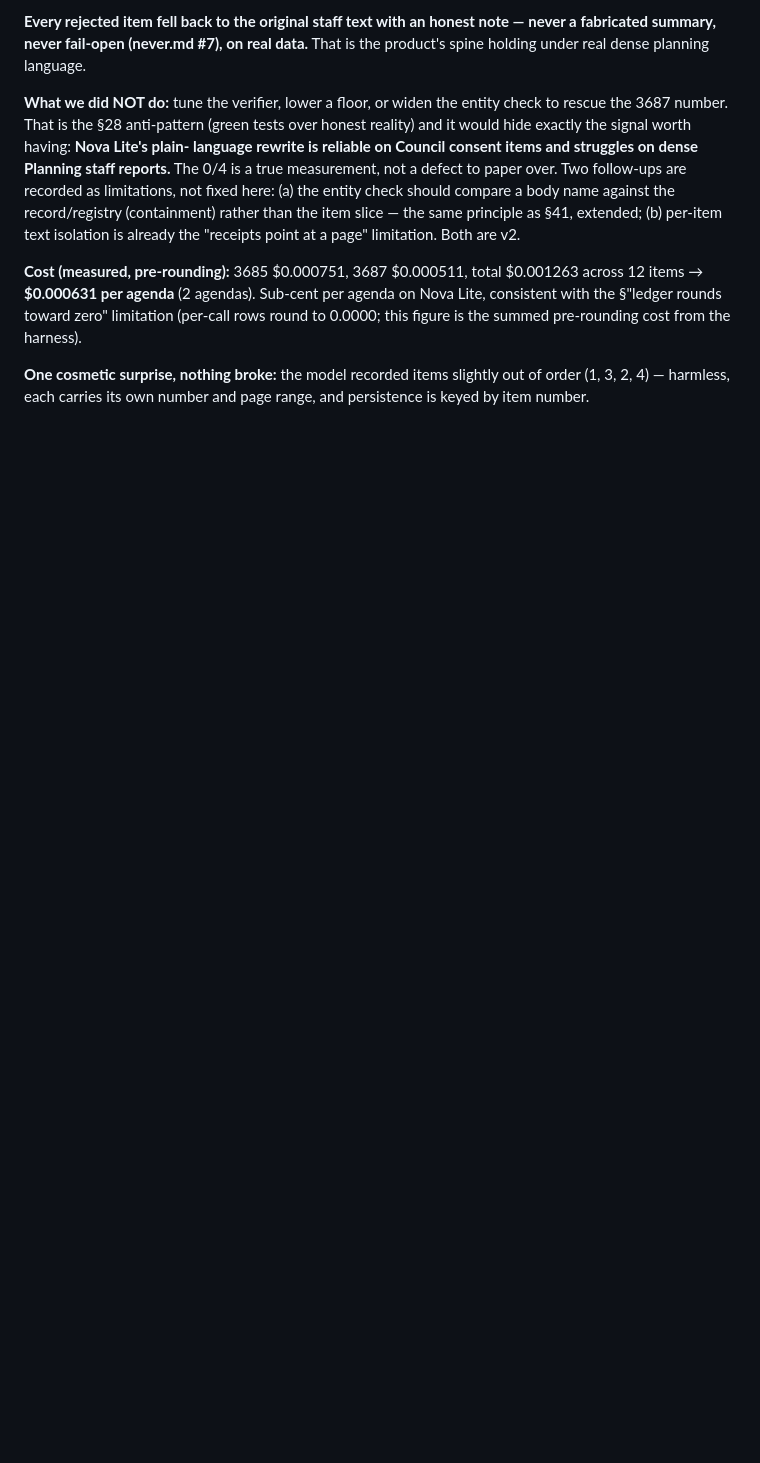
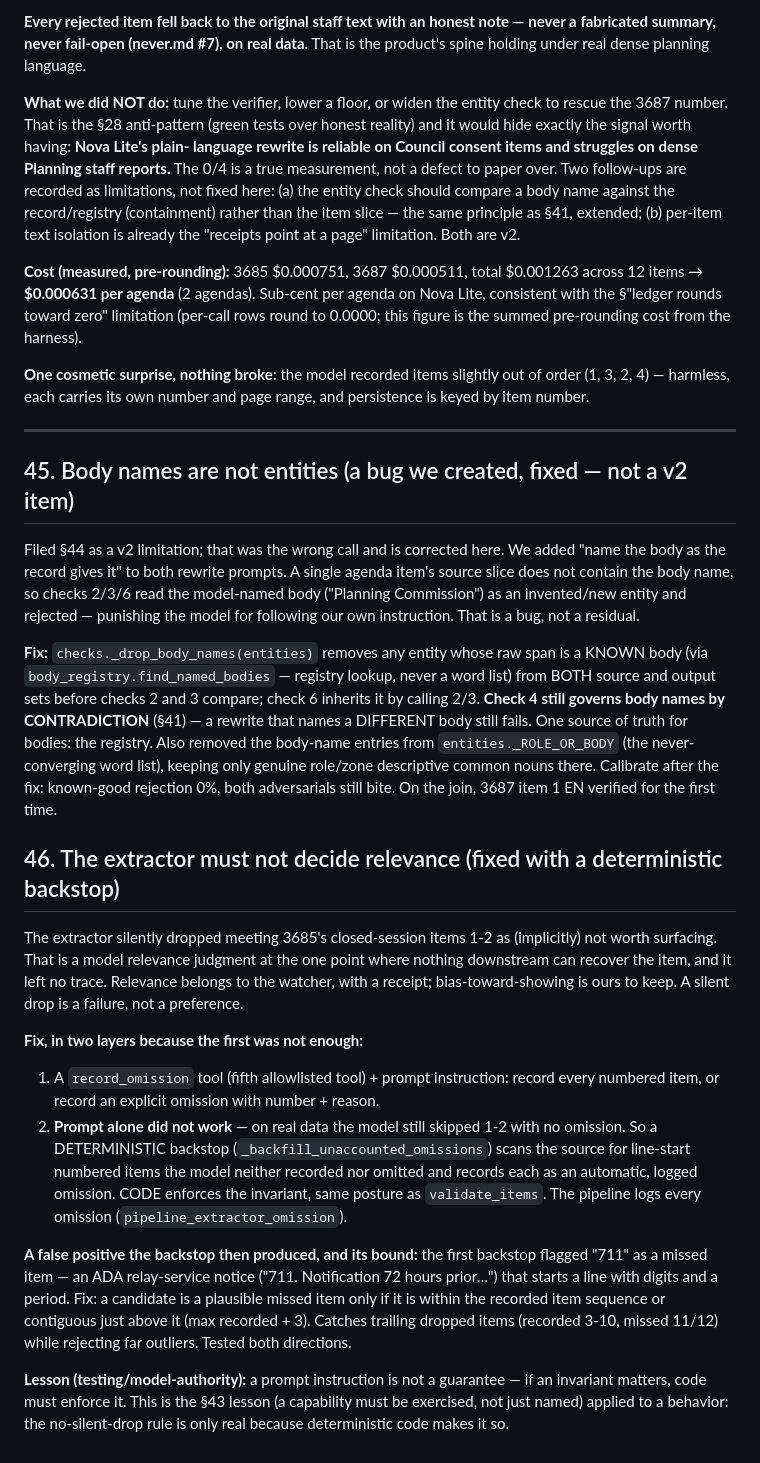
Before and after one commit to earlgreyhot1701D/porch-light, a Markdown page: docs/agenda-watch-decisions.md, the part around the change. GitHub-like rendering; blank space fills up the shorter version.

Commit message:
docs: decisions §45 (body-name-not-entity, a bug we created) + §46 (extractor must not decide relevance; deterministic backstop)

```diff
--- a/docs/agenda-watch-decisions.md
+++ b/docs/agenda-watch-decisions.md
@@ -1422,3 +1422,55 @@ round to 0.0000; this figure is the summed pre-rounding cost from the harness).
 **One cosmetic surprise, nothing broke:** the model recorded items slightly out of
 order (1, 3, 2, 4) — harmless, each carries its own number and page range, and
 persistence is keyed by item number.
+
+
+---
+
+## 45. Body names are not entities (a bug we created, fixed — not a v2 item)
+
+Filed §44 as a v2 limitation; that was the wrong call and is corrected here. We added
+"name the body as the record gives it" to both rewrite prompts. A single agenda
+item's source slice does not contain the body name, so checks 2/3/6 read the
+model-named body ("Planning Commission") as an invented/new entity and rejected —
+punishing the model for following our own instruction. That is a bug, not a residual.
+
+**Fix:** `checks._drop_body_names(entities)` removes any entity whose raw span is a
+KNOWN body (via `body_registry.find_named_bodies` — registry lookup, never a word
+list) from BOTH source and output sets before checks 2 and 3 compare; check 6
+inherits it by calling 2/3. **Check 4 still governs body names by CONTRADICTION**
+(§41) — a rewrite that names a DIFFERENT body still fails. One source of truth for
+bodies: the registry. Also removed the body-name entries from
+`entities._ROLE_OR_BODY` (the never-converging word list), keeping only genuine
+role/zone descriptive common nouns there. Calibrate after the fix: known-good
+rejection 0%, both adversarials still bite. On the join, 3687 item 1 EN verified for
+the first time.
+
+## 46. The extractor must not decide relevance (fixed with a deterministic backstop)
+
+The extractor silently dropped meeting 3685's closed-session items 1-2 as (implicitly)
+not worth surfacing. That is a model relevance judgment at the one point where nothing
+downstream can recover the item, and it left no trace. Relevance belongs to the
+watcher, with a receipt; bias-toward-showing is ours to keep. A silent drop is a
+failure, not a preference.
+
+**Fix, in two layers because the first was not enough:**
+1. A `record_omission` tool (fifth allowlisted tool) + prompt instruction: record
+   every numbered item, or record an explicit omission with number + reason.
+2. **Prompt alone did not work** — on real data the model still skipped 1-2 with no
+   omission. So a DETERMINISTIC backstop (`_backfill_unaccounted_omissions`) scans the
+   source for line-start numbered items the model neither recorded nor omitted and
+   records each as an automatic, logged omission. CODE enforces the invariant, same
+   posture as `validate_items`. The pipeline logs every omission
+   (`pipeline_extractor_omission`).
+
+**A false positive the backstop then produced, and its bound:** the first backstop
+flagged "711" as a missed item — an ADA relay-service notice ("711. Notification 72
+hours prior…") that starts a line with digits and a period. Fix: a candidate is a
+plausible missed item only if it is within the recorded item sequence or contiguous
+just above it (max recorded + 3). Catches trailing dropped items (recorded 3-10,
+missed 11/12) while rejecting far outliers. Tested both directions.
+
+**Lesson (testing/model-authority):** a prompt instruction is not a guarantee — if an
+invariant matters, code must enforce it. This is the §43 lesson (a capability must be
+exercised, not just named) applied to a behavior: the no-silent-drop rule is only real
+because deterministic code makes it so.
```
